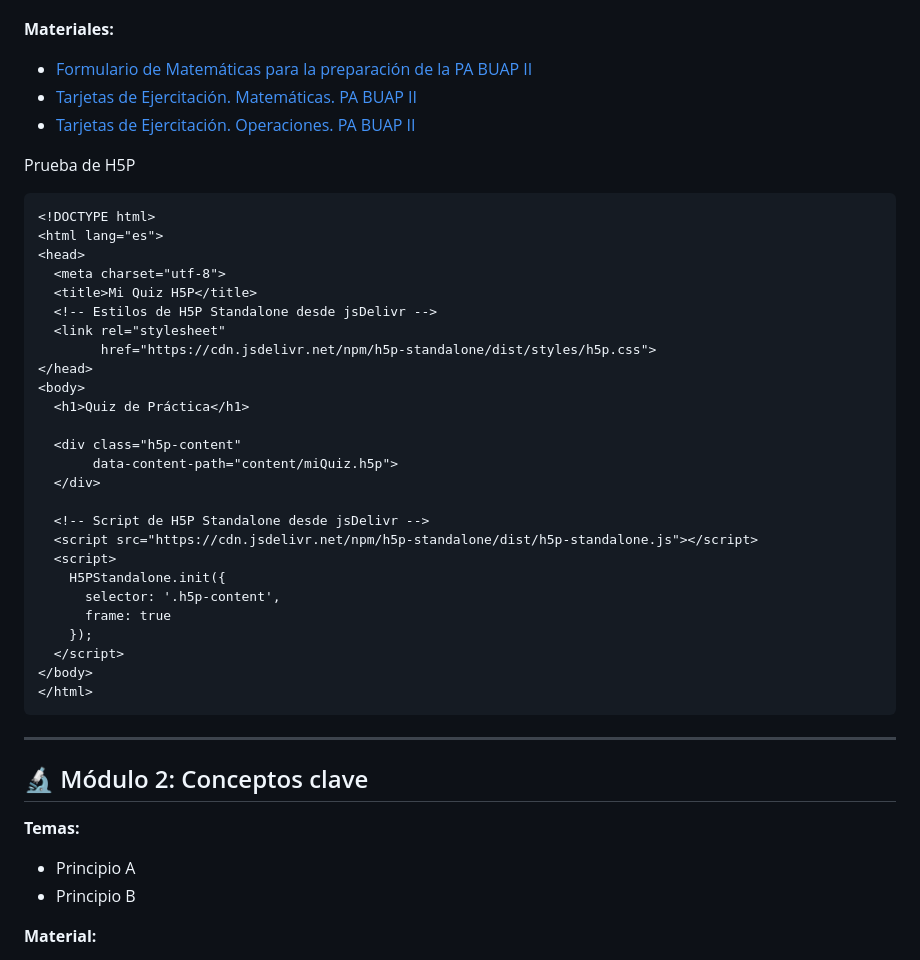
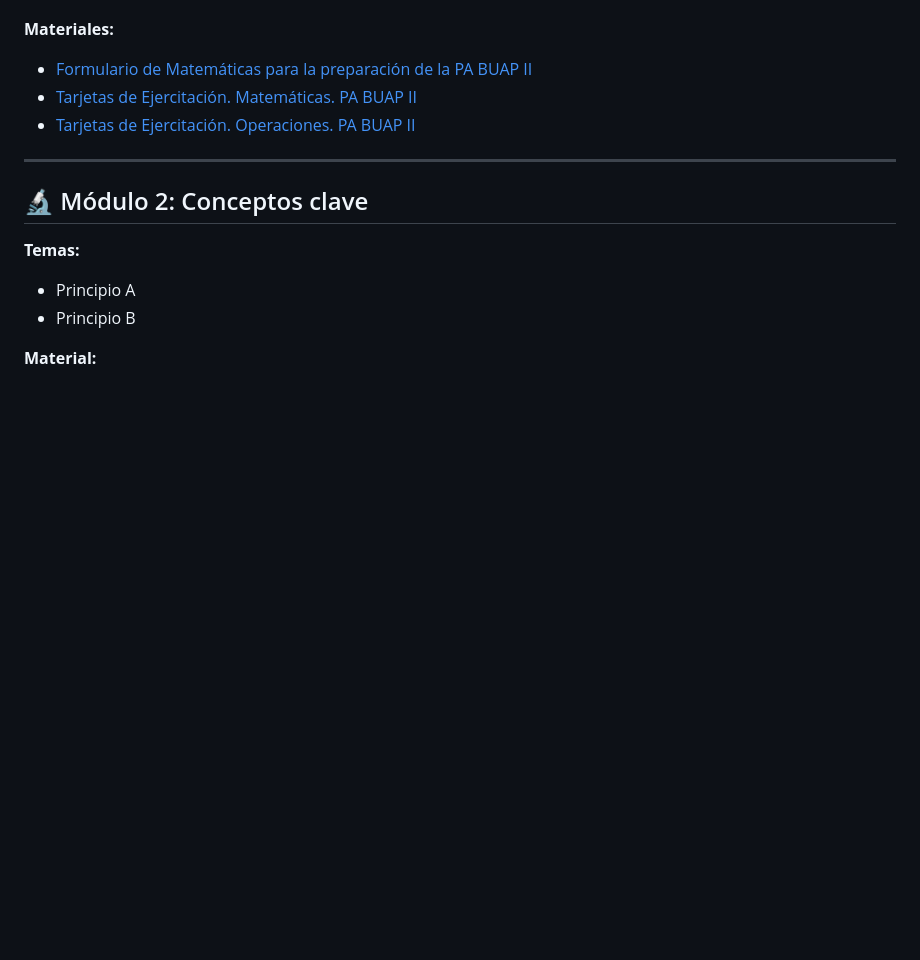
Before and after one commit to dasa2025/admision2025PABUAPII, a Markdown page: index.md, the part around the change. Drawn GitHub-style; blank space fills up the shorter version.

````diff
--- a/index.md
+++ b/index.md
@@ -49,39 +49,6 @@ Para comemzar con el pie derecho, te invitamos a realizar la siguiente prueba di
 - [Tarjetas de Ejercitación. Matemáticas. PA BUAP II](https://www.goconqr.com/en/flashcard/38766537/tarjetas-de-ejercitacion-matematicas-pa-buap-ii)
 - [Tarjetas de Ejercitación. Operaciones. PA BUAP II](https://www.goconqr.com/en/flashcard/38766532/tarjetas-de-ejercitacion-operaciones-pa-buap-ii)
 
-Prueba de H5P
-
-```html
-<!DOCTYPE html>
-<html lang="es">
-<head>
-  <meta charset="utf-8">
-  <title>Mi Quiz H5P</title>
-  <!-- Estilos de H5P Standalone desde jsDelivr -->
-  <link rel="stylesheet"
-        href="https://cdn.jsdelivr.net/npm/h5p-standalone/dist/styles/h5p.css">
-</head>
-<body>
-  <h1>Quiz de Práctica</h1>
-
-  <div class="h5p-content"
-       data-content-path="content/miQuiz.h5p">
-  </div>
-
-  <!-- Script de H5P Standalone desde jsDelivr -->
-  <script src="https://cdn.jsdelivr.net/npm/h5p-standalone/dist/h5p-standalone.js"></script>
-  <script>
-    H5PStandalone.init({
-      selector: '.h5p-content',
-      frame: true
-    });
-  </script>
-</body>
-</html>
-```
-
-
-
 ---
 
 ## 🔬 Módulo 2: Conceptos clave
````
